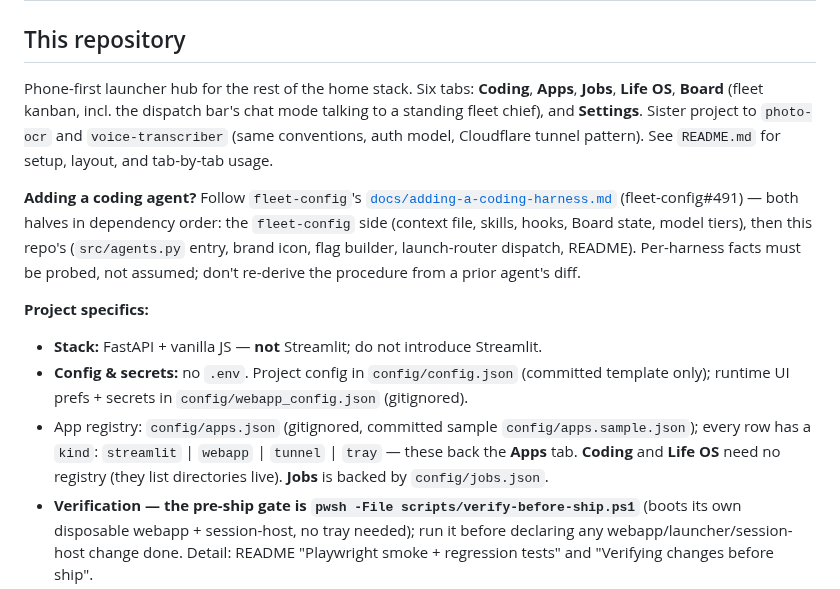
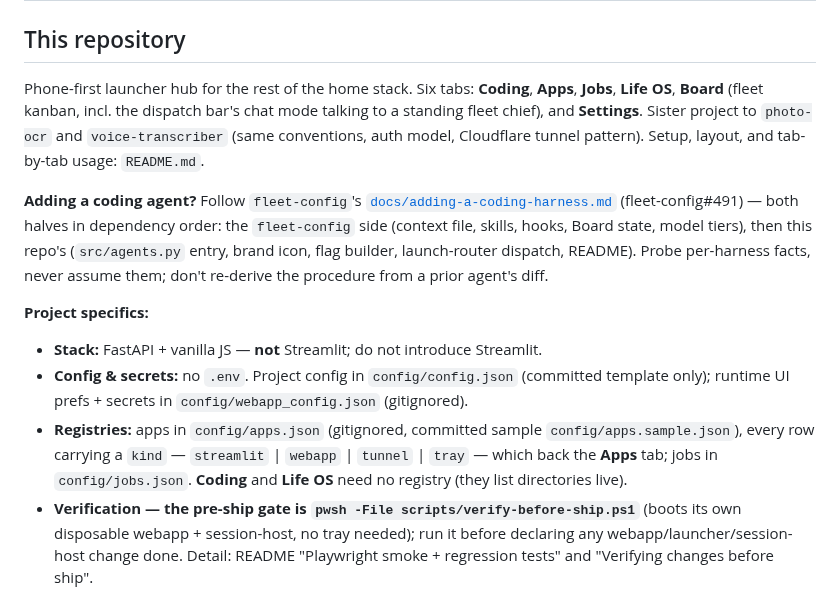
Before and after one commit to ferraroroberto/app-launcher, a Markdown page: CLAUDE.md, the part around one of its changes. GitHub-like rendering.

```diff
--- a/CLAUDE.md
+++ b/CLAUDE.md
@@ -1,15 +1,15 @@
 # Project Instructions
 
 ## This repository
-Phone-first launcher hub for the rest of the home stack. Six tabs: **Coding**, **Apps**, **Jobs**, **Life OS**, **Board** (fleet kanban, incl. the dispatch bar's chat mode talking to a standing fleet chief), and **Settings**. Sister project to `photo-ocr` and `voice-transcriber` (same conventions, auth model, Cloudflare tunnel pattern). See `README.md` for setup, layout, and tab-by-tab usage.
+Phone-first launcher hub for the rest of the home stack. Six tabs: **Coding**, **Apps**, **Jobs**, **Life OS**, **Board** (fleet kanban, incl. the dispatch bar's chat mode talking to a standing fleet chief), and **Settings**. Sister project to `photo-ocr` and `voice-transcriber` (same conventions, auth model, Cloudflare tunnel pattern). Setup, layout, and tab-by-tab usage: `README.md`.
 
-**Adding a coding agent?** Follow `fleet-config`'s [`docs/adding-a-coding-harness.md`](https://github.com/ferraroroberto/fleet-config/blob/main/docs/adding-a-coding-harness.md) (fleet-config#491) — both halves in dependency order: the `fleet-config` side (context file, skills, hooks, Board state, model tiers), then this repo's (`src/agents.py` entry, brand icon, flag builder, launch-router dispatch, README). Per-harness facts must be probed, not assumed; don't re-derive the procedure from a prior agent's diff.
+**Adding a coding agent?** Follow `fleet-config`'s [`docs/adding-a-coding-harness.md`](https://github.com/ferraroroberto/fleet-config/blob/main/docs/adding-a-coding-harness.md) (fleet-config#491) — both halves in dependency order: the `fleet-config` side (context file, skills, hooks, Board state, model tiers), then this repo's (`src/agents.py` entry, brand icon, flag builder, launch-router dispatch, README). Probe per-harness facts, never assume them; don't re-derive the procedure from a prior agent's diff.
 
 **Project specifics:**
 
 - **Stack:** FastAPI + vanilla JS — **not** Streamlit; do not introduce Streamlit.
 - **Config & secrets:** no `.env`. Project config in `config/config.json` (committed template only); runtime UI prefs + secrets in `config/webapp_config.json` (gitignored).
-- App registry: `config/apps.json` (gitignored, committed sample `config/apps.sample.json`); every row has a `kind`: `streamlit` | `webapp` | `tunnel` | `tray` — these back the **Apps** tab. **Coding** and **Life OS** need no registry (they list directories live). **Jobs** is backed by `config/jobs.json`.
+- **Registries:** apps in `config/apps.json` (gitignored, committed sample `config/apps.sample.json`), every row carrying a `kind` — `streamlit` | `webapp` | `tunnel` | `tray` — which back the **Apps** tab; jobs in `config/jobs.json`. **Coding** and **Life OS** need no registry (they list directories live).
 - **Verification — the pre-ship gate is `pwsh -File scripts/verify-before-ship.ps1`** (boots its own disposable webapp + session-host, no tray needed); run it before declaring any webapp/launcher/session-host change done. Detail: README "Playwright smoke + regression tests" and "Verifying changes before ship".
   - Dev loop with the tray up: `.\scripts\run-e2e.ps1` (both projections) or `--browser chromium` for a faster pass. Targeting the live `:8445` tray is an explicit opt-in (#386) — the script sets `LAUNCHER_E2E_LIVE=1`; a bare `pytest tests/e2e` without it (and without `LAUNCHER_E2E_AUTOBOOT=1`) exits with a guard message. Never point ad-hoc pytest runs at the live webapp the phone is using.
   - Suite = `tests/e2e/test_smoke.py` plus one regression test per closed iPhone bite; `tests/e2e/` is its own index — don't re-enumerate the closed bites here. Byte-loss at the PTY write boundary has a non-browser real-PTY guard, `tests/test_session_host_pty_realpty.py` (in the `not smoke` suite). Non-browser suite alone: `pytest tests -m "not smoke" -v`.
```
Also changed, not shown: other parts of CLAUDE.md (+8 -8 lines).
